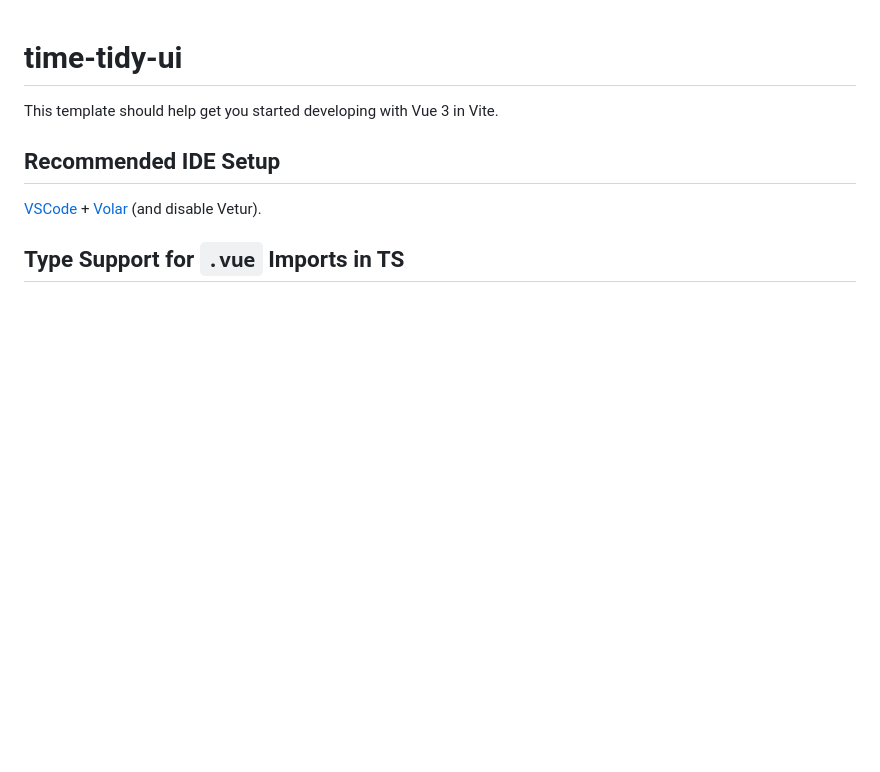
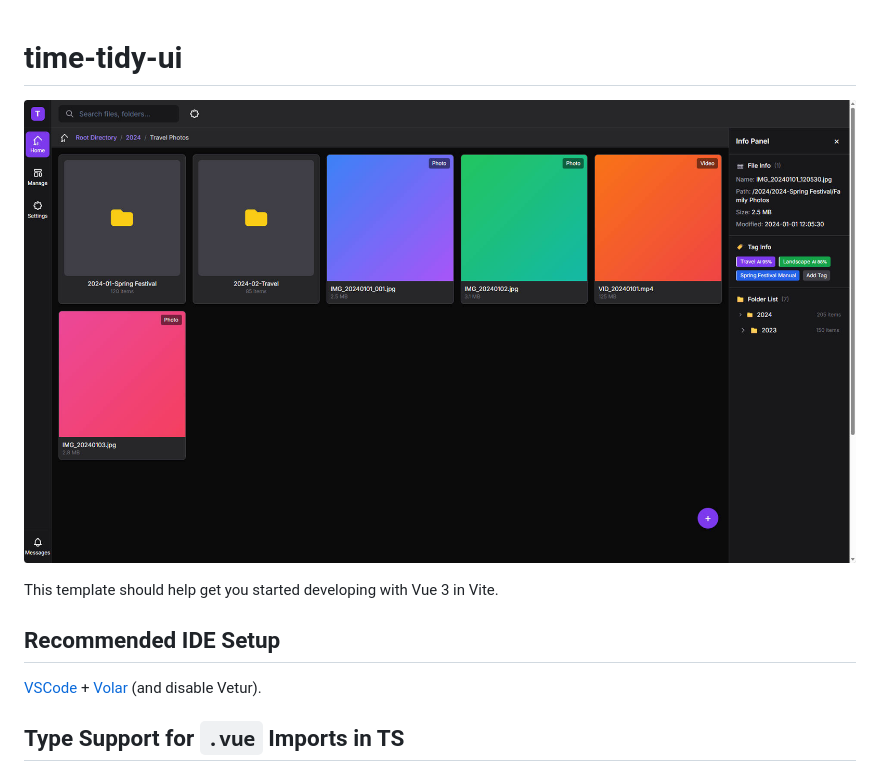
Before and after one commit to xutopia77/time-tidy-ui, a Markdown page: README.md, the part around the change. Drawn GitHub-style; pictures changed too: images/time-tidy-home.jpg (added); blank space fills up the shorter version.

Commit message:
add home page image

```diff
--- a/README.md
+++ b/README.md
@@ -1,5 +1,7 @@
 
 # time-tidy-ui
+
+![alt text](images/time-tidy-home.jpg)
 
 This template should help get you started developing with Vue 3 in Vite.
 
```
